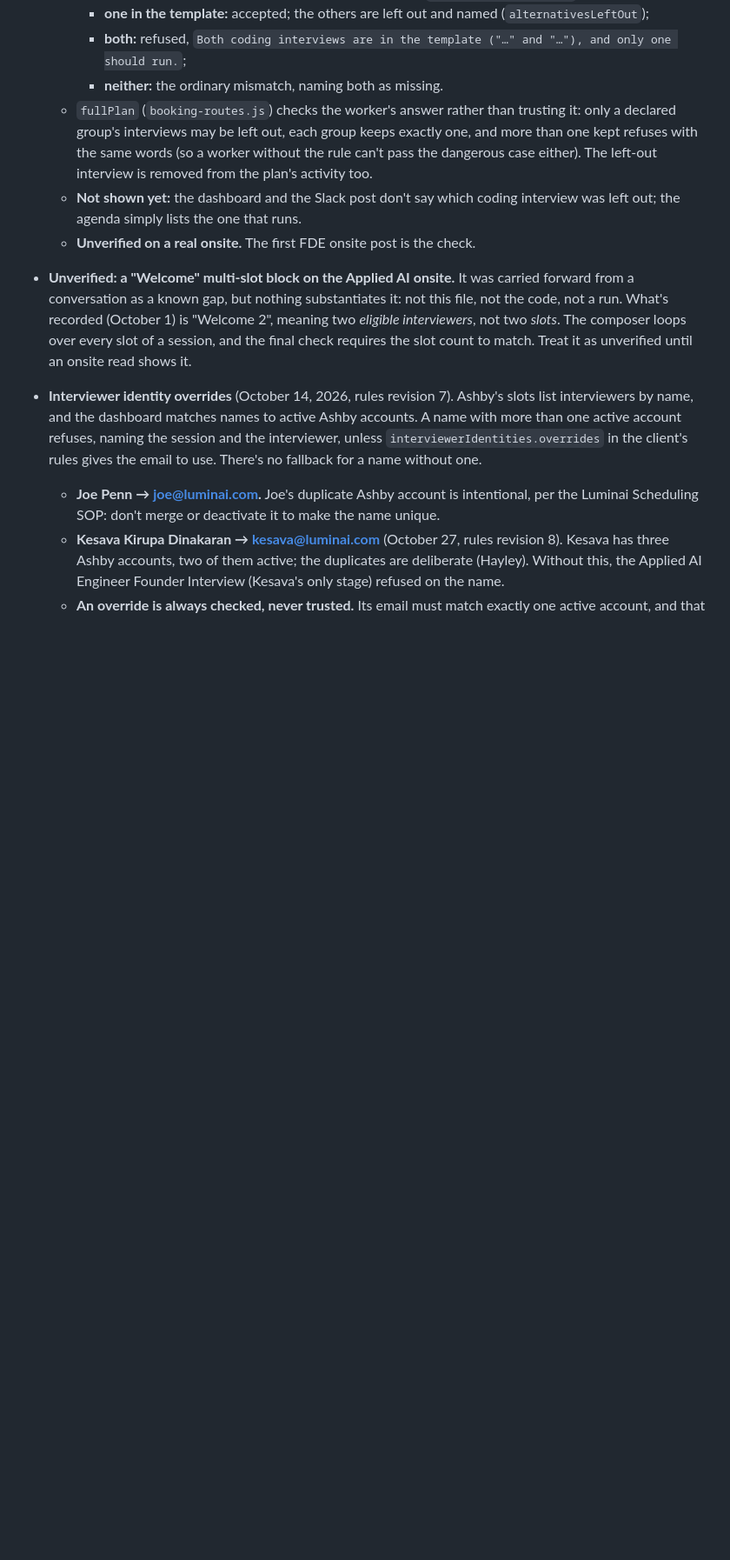
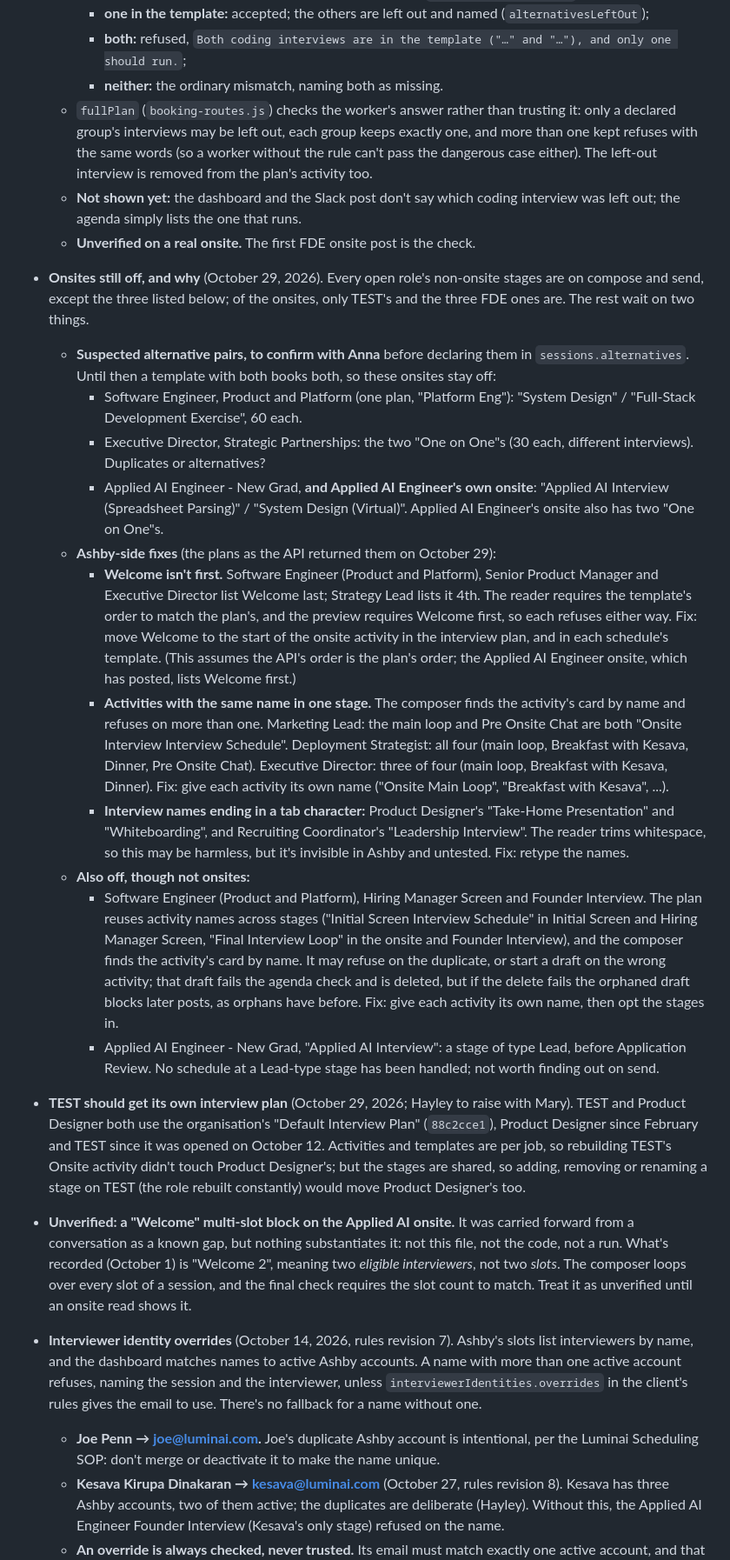
Before and after one commit to hayleysamuels-ops/coordbots, a Markdown page: candidate-dashboard/docs/scheduling-handoff.md, the part around the change. Shown at 87% size. GitHub-like rendering; blank space fills up the shorter version.

Commit message:
Handoff: which onsites and stages stay off, and the Ashby fixes they need
Suspected alternative pairs to confirm with Anna, Welcome ordered last,
same-named activities, tab-ended names, SWE's reused activity names, the
Lead-type stage on Applied AI New Grad, and TEST sharing the Default
Interview Plan with Product Designer.

Co-Authored-By: Claude Opus 5.5 <noreply@anthropic.com>

```diff
--- a/candidate-dashboard/docs/scheduling-handoff.md
+++ b/candidate-dashboard/docs/scheduling-handoff.md
@@ -423,6 +423,61 @@ done and verified, in this order:
   - **Not shown yet:** the dashboard and the Slack post don't say which coding
     interview was left out; the agenda simply lists the one that runs.
   - **Unverified on a real onsite.** The first FDE onsite post is the check.
+- **Onsites still off, and why** (October 29, 2026). Every open role's
+  non-onsite stages are on compose and send, except the three listed below; of
+  the onsites, only TEST's and the three FDE ones are. The rest wait on two
+  things.
+  - **Suspected alternative pairs, to confirm with Anna** before declaring
+    them in `sessions.alternatives`. Until then a template with both books both,
+    so these onsites stay off:
+    - Software Engineer, Product and Platform (one plan, "Platform Eng"):
+      "System Design" / "Full-Stack Development Exercise", 60 each.
+    - Executive Director, Strategic Partnerships: the two "One on One"s (30
+      each, different interviews). Duplicates or alternatives?
+    - Applied AI Engineer - New Grad, **and Applied AI Engineer's own onsite**:
+      "Applied AI Interview (Spreadsheet Parsing)" / "System Design (Virtual)".
+      Applied AI Engineer's onsite also has two "One on One"s.
+  - **Ashby-side fixes** (the plans as the API returned them on October 29):
+    - **Welcome isn't first.** Software Engineer (Product and Platform), Senior
+      Product Manager and Executive Director list Welcome last; Strategy Lead
+      lists it 4th. The reader requires the template's order to match the
+      plan's, and the preview requires Welcome first, so each refuses either
+      way. Fix: move Welcome to the start of the onsite activity in the
+      interview plan, and in each schedule's template. (This assumes the API's
+      order is the plan's order; the Applied AI Engineer onsite, which has
+      posted, lists Welcome first.)
+    - **Activities with the same name in one stage.** The composer finds the
+      activity's card by name and refuses on more than one. Marketing Lead: the
+      main loop and Pre Onsite Chat are both "Onsite Interview Interview
+      Schedule". Deployment Strategist: all four (main loop, Breakfast with
+      Kesava, Dinner, Pre Onsite Chat). Executive Director: three of four (main
+      loop, Breakfast with Kesava, Dinner). Fix: give each activity its own
+      name ("Onsite Main Loop", "Breakfast with Kesava", ...).
+    - **Interview names ending in a tab character:** Product Designer's
+      "Take-Home Presentation" and "Whiteboarding", and Recruiting
+      Coordinator's "Leadership Interview". The reader trims whitespace, so
+      this may be harmless, but it's invisible in Ashby and untested. Fix:
+      retype the names.
+  - **Also off, though not onsites:**
+    - Software Engineer (Product and Platform), Hiring Manager Screen and
+      Founder Interview. The plan reuses activity names across stages ("Initial
+      Screen Interview Schedule" in Initial Screen and Hiring Manager Screen,
+      "Final Interview Loop" in the onsite and Founder Interview), and the
+      composer finds the activity's card by name. It may refuse on the
+      duplicate, or start a draft on the wrong activity; that draft fails the
+      agenda check and is deleted, but if the delete fails the orphaned draft
+      blocks later posts, as orphans have before. Fix: give each activity its
+      own name, then opt the stages in.
+    - Applied AI Engineer - New Grad, "Applied AI Interview": a stage of type
+      Lead, before Application Review. No schedule at a Lead-type stage has been
+      handled; not worth finding out on send.
+- **TEST should get its own interview plan** (October 29, 2026; Hayley to
+  raise with Mary). TEST and Product Designer both use the organisation's
+  "Default Interview Plan" (`88c2cce1`), Product Designer since February and
+  TEST since it was opened on October 12. Activities and templates are per
+  job, so rebuilding TEST's Onsite activity didn't touch Product Designer's;
+  but the stages are shared, so adding, removing or renaming a stage on TEST
+  (the role rebuilt constantly) would move Product Designer's too.
 - **Unverified: a "Welcome" multi-slot block on the Applied AI onsite.** It was
   carried forward from a conversation as a known gap, but nothing substantiates
   it: not this file, not the code, not a run. What's recorded (October 1) is
```
